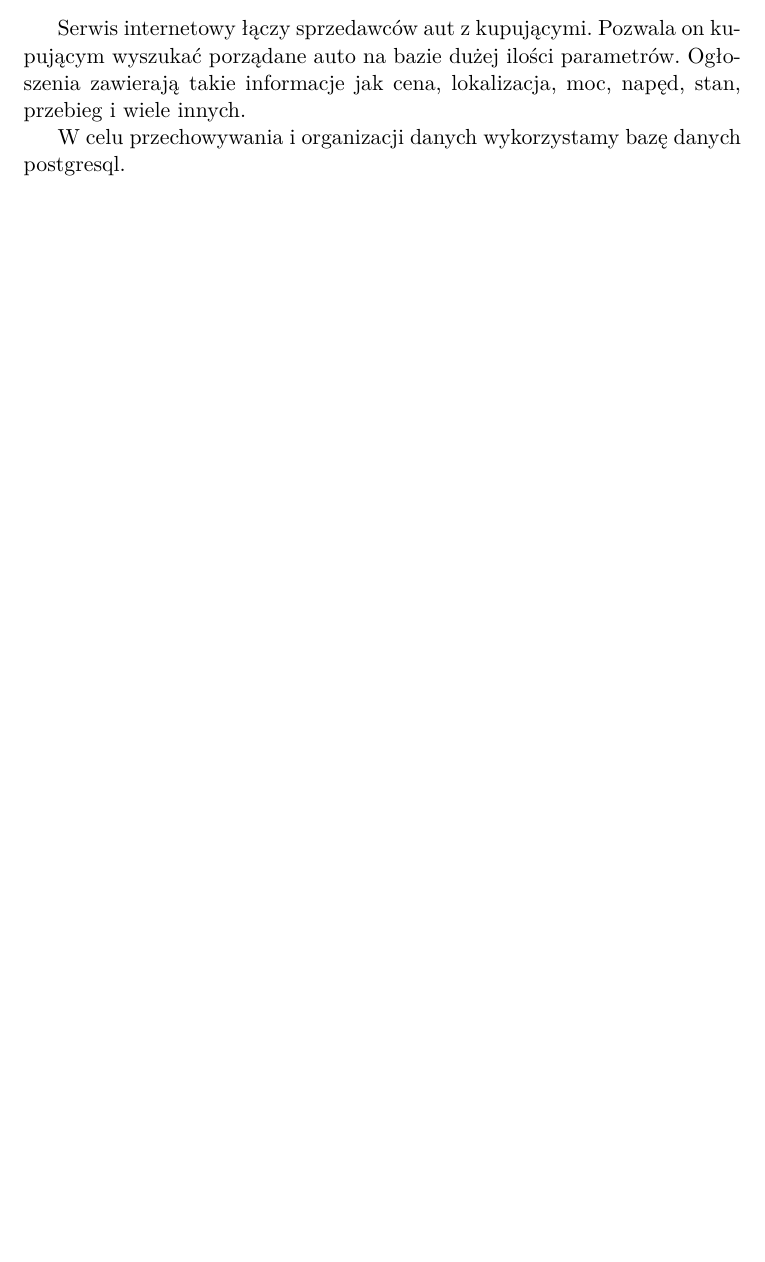
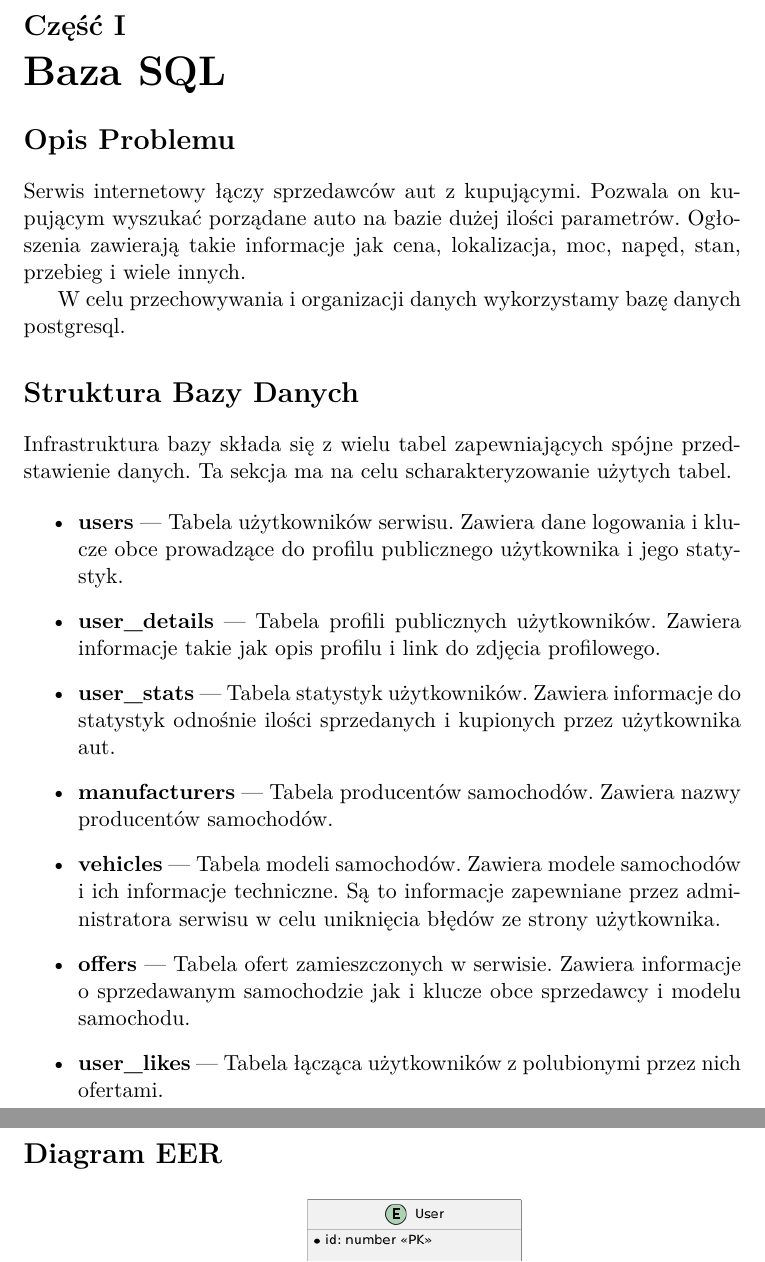
Before and after one commit to lizard123137/database-dev-course, a LaTeX document (docs/documentation.tex): part of the page before the commit and two parts of pages 2 and 3 of 4 after it, the two joined at a grey line, cut at the place of the change, the shorter picture padded with empty space. Compiled offline with pdfLaTeX.

Commit message:
work on documentation

```diff
--- a/docs/documentation.tex
+++ b/docs/documentation.tex
@@ -29,8 +29,28 @@ Grupa 6.3
 Zajęcia odbywają się w soboty o 10:30
 \end{center}
 
+
+\pagebreak
+\part{Baza SQL}
+\section*{Opis Problemu}
 Serwis internetowy łączy sprzedawców aut z kupującymi. Pozwala on kupującym wyszukać porządane auto na bazie dużej ilości parametrów.
 Ogłoszenia zawierają takie informacje jak cena, lokalizacja, moc, napęd, stan, przebieg i wiele innych.
 
 W celu przechowywania i organizacji danych wykorzystamy bazę danych postgresql.
 
+
+\section*{Struktura Bazy Danych}
+Infrastruktura bazy składa się z wielu tabel zapewniających spójne przedstawienie danych.
+Ta sekcja ma na celu scharakteryzowanie użytych tabel.
+
+\begin{itemize}
+    \item \textbf{users} --- Tabela użytkowników serwisu.  Zawiera dane logowania i klucze obce prowadzące do profilu publicznego użytkownika i jego statystyk.
+    \item \textbf{user\_details} --- Tabela profili publicznych użytkowników. Zawiera informacje takie jak opis profilu i link do zdjęcia profilowego.
+    \item \textbf{user\_stats} --- Tabela statystyk użytkowników. Zawiera informacje do statystyk odnośnie ilości sprzedanych i kupionych przez użytkownika aut.
+    \item \textbf{manufacturers} --- Tabela producentów samochodów. Zawiera nazwy producentów samochodów.
+    \item \textbf{vehicles} --- Tabela modeli samochodów. Zawiera modele samochodów i ich informacje techniczne. Są to informacje zapewniane przez administratora serwisu w celu uniknięcia błędów ze strony użytkownika.
+    \item \textbf{offers} --- Tabela ofert zamieszczonych w serwisie. Zawiera informacje o sprzedawanym samochodzie jak i klucze obce sprzedawcy i modelu samochodu.
+    \item \textbf{user\_likes} --- Tabela łącząca użytkowników z polubionymi przez nich ofertami.
+\end{itemize}
+
+\section*{Diagram EER}
```
Also changed, not shown: docs/images/database.png (added), docs/documentation.tex (7 more changed lines), 1 other file.
